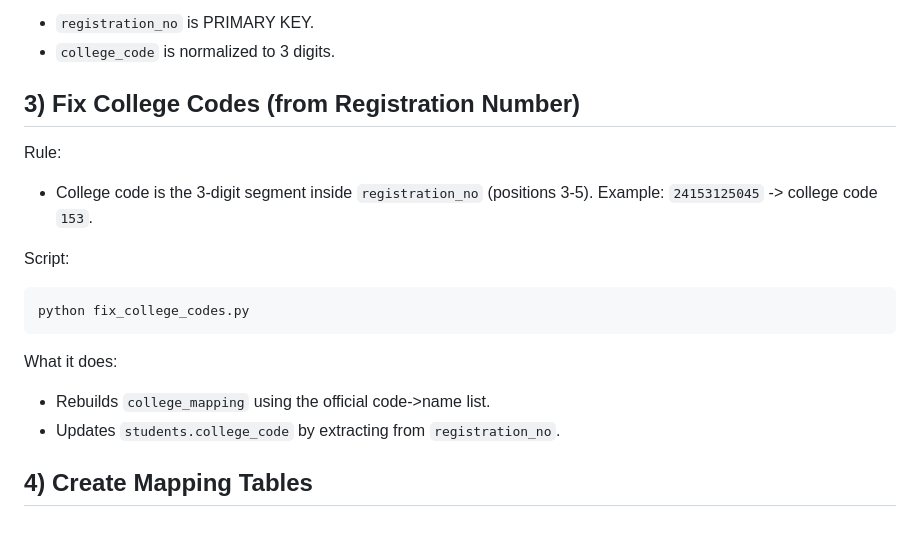
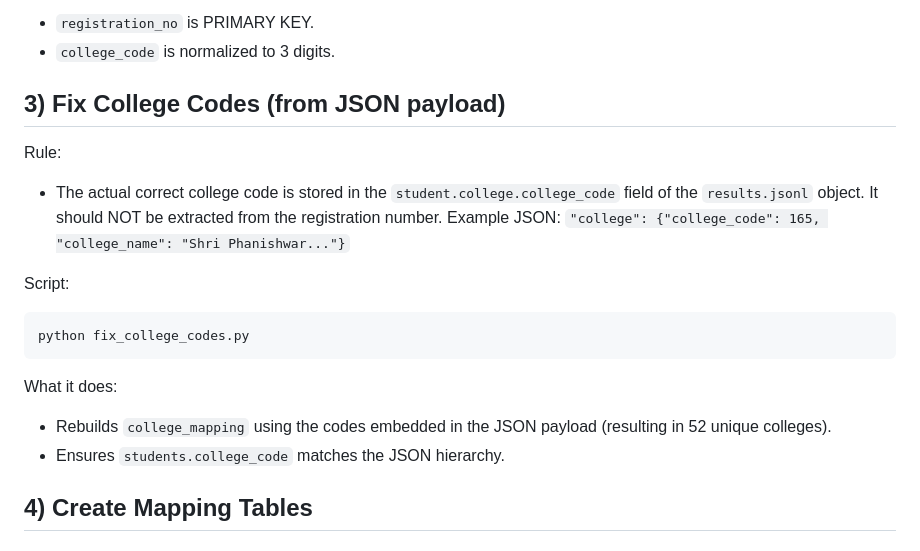
Before and after one commit to Senju-Sama/Beu_Ranks, a Markdown page: jsonl to db.md, the part around the change. Drawn GitHub-style.

Commit message:
fix(db): correct college parsing rules in jsonl mapping

````diff
--- a/jsonl to db.md
+++ b/jsonl to db.md
@@ -28,11 +28,11 @@ Key logic:
 - `registration_no` is PRIMARY KEY.
 - `college_code` is normalized to 3 digits.
 
-## 3) Fix College Codes (from Registration Number)
+## 3) Fix College Codes (from JSON payload)
 
 Rule:
-- College code is the 3-digit segment inside `registration_no` (positions 3-5).
-  Example: `24153125045` -> college code `153`.
+- The actual correct college code is stored in the `student.college.college_code` field of the `results.jsonl` object. It should NOT be extracted from the registration number.
+  Example JSON: `"college": {"college_code": 165, "college_name": "Shri Phanishwar..."}`
 
 Script:
 
@@ -41,8 +41,8 @@ python fix_college_codes.py
 ```
 
 What it does:
-- Rebuilds `college_mapping` using the official code->name list.
-- Updates `students.college_code` by extracting from `registration_no`.
+- Rebuilds `college_mapping` using the codes embedded in the JSON payload (resulting in 52 unique colleges).
+- Ensures `students.college_code` matches the JSON hierarchy.
 
 ## 4) Create Mapping Tables
 
````
Also changed, not shown: database.md (added, +170 -0 lines).
